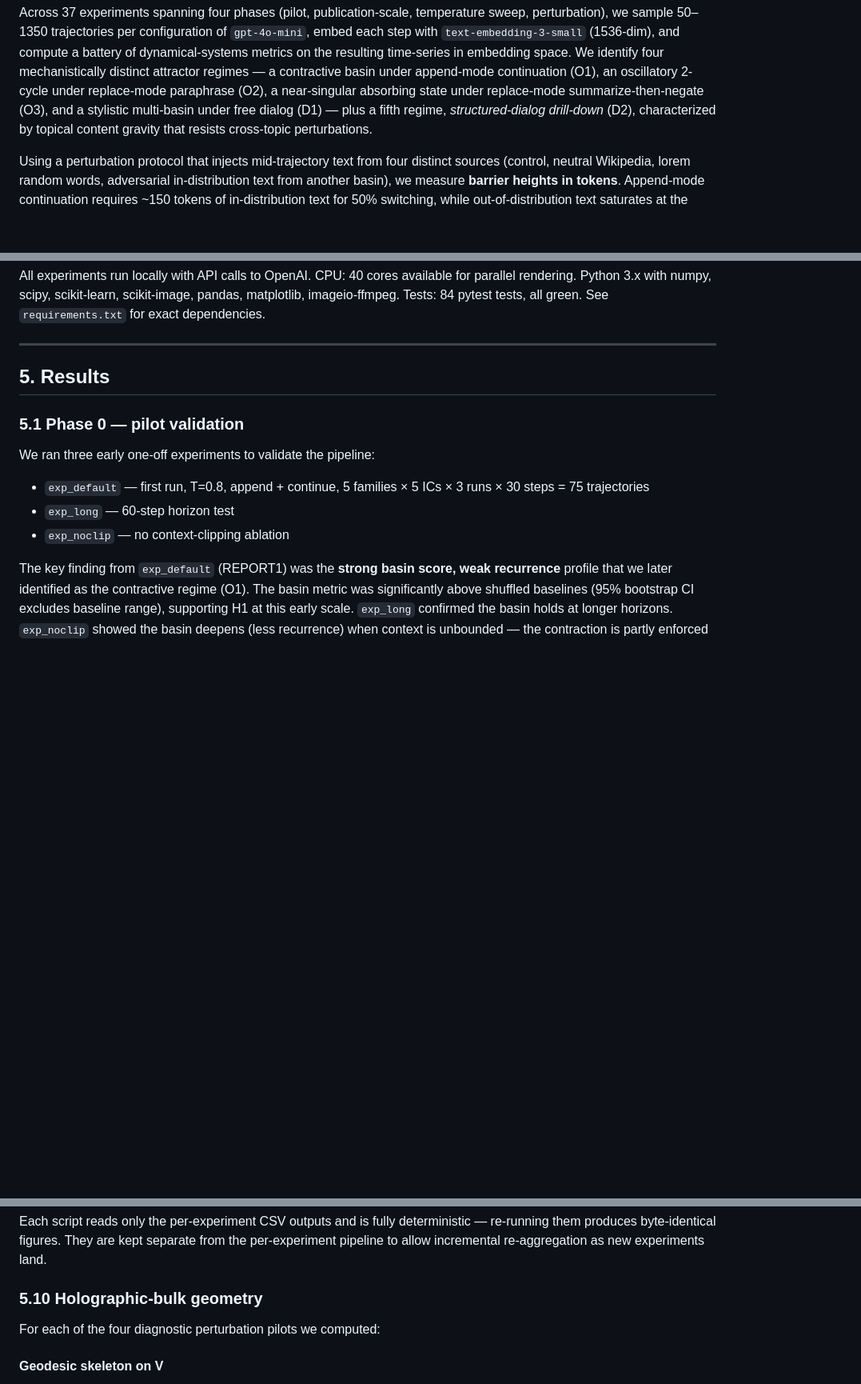
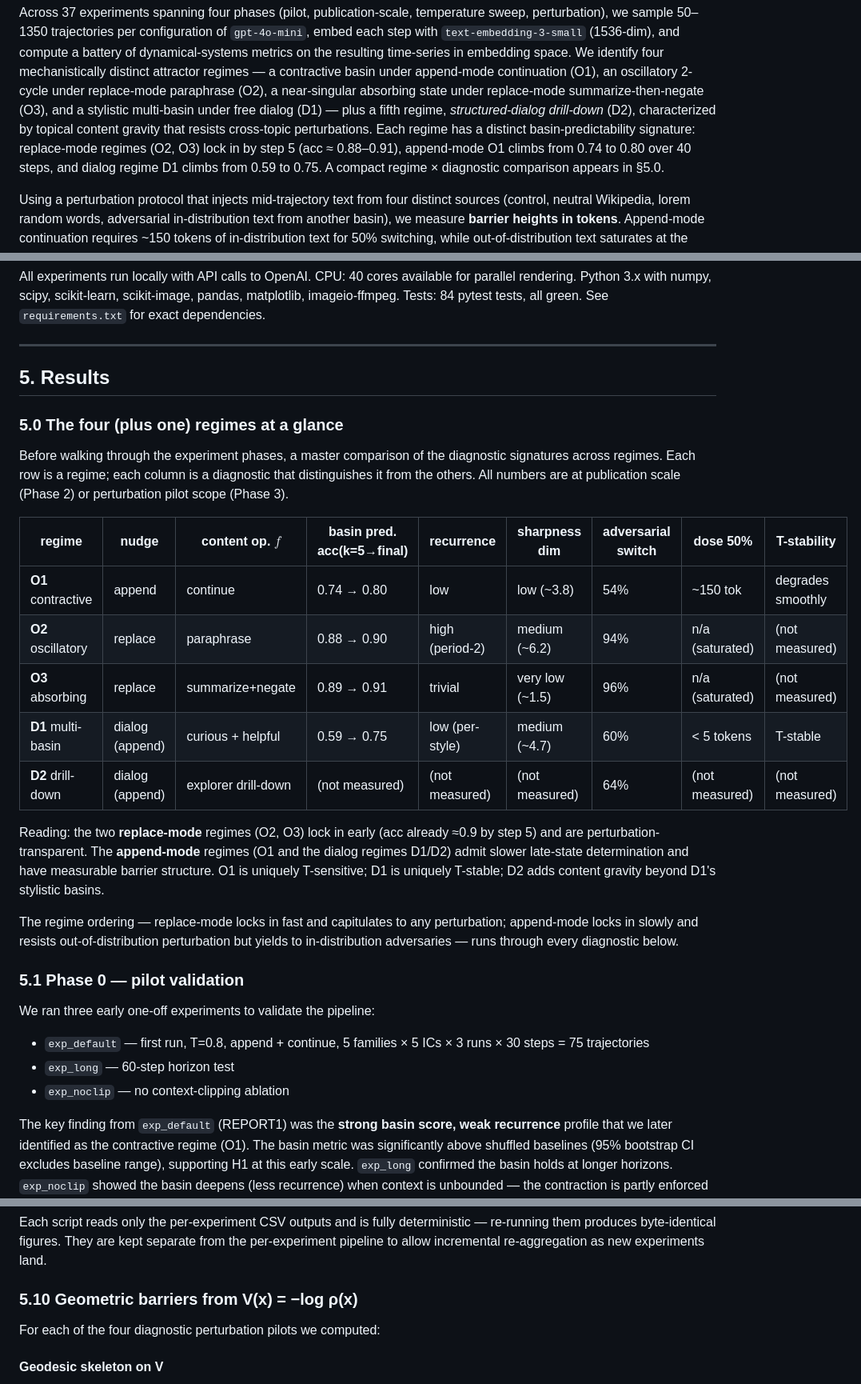
Before and after one commit to kaplan196883/llmattr, a Markdown page: llm_attractor_experiment/ARTICLE.md, 3 parts joined by grey strips. Shown at 80% size. GitHub-like rendering; blank space fills up the shorter version.

```diff
--- a/llm_attractor_experiment/ARTICLE.md
+++ b/llm_attractor_experiment/ARTICLE.md
@@ -22,7 +22,11 @@ contractive basin under append-mode continuation (O1), an oscillatory
 state under replace-mode summarize-then-negate (O3), and a stylistic
 multi-basin under free dialog (D1) — plus a fifth regime,
 *structured-dialog drill-down* (D2), characterized by topical content
-gravity that resists cross-topic perturbations.
+gravity that resists cross-topic perturbations. Each regime has a
+distinct basin-predictability signature: replace-mode regimes (O2,
+O3) lock in by step 5 (acc ≈ 0.88–0.91), append-mode O1 climbs from
+0.74 to 0.80 over 40 steps, and dialog regime D1 climbs from 0.59 to
+0.75. A compact regime × diagnostic comparison appears in §5.0.
 
 Using a perturbation protocol that injects mid-trajectory text from four
 distinct sources (control, neutral Wikipedia, lorem random words,
@@ -1246,6 +1250,34 @@ dependencies.
 
 ## 5. Results
 
+### 5.0 The four (plus one) regimes at a glance
+
+Before walking through the experiment phases, a master comparison
+of the diagnostic signatures across regimes. Each row is a regime;
+each column is a diagnostic that distinguishes it from the others.
+All numbers are at publication scale (Phase 2) or perturbation pilot
+scope (Phase 3).
+
+| regime | nudge | content op. $f$ | basin pred. acc(k=5→final) | recurrence | sharpness dim | adversarial switch | dose 50% | T-stability |
+|---|---|---|---|---|---|---|---|---|
+| **O1** contractive | append | continue | 0.74 → 0.80 | low | low (~3.8) | 54% | ~150 tok | degrades smoothly |
+| **O2** oscillatory | replace | paraphrase | 0.88 → 0.90 | high (period-2) | medium (~6.2) | 94% | n/a (saturated) | (not measured) |
+| **O3** absorbing | replace | summarize+negate | 0.89 → 0.91 | trivial | very low (~1.5) | 96% | n/a (saturated) | (not measured) |
+| **D1** multi-basin | dialog (append) | curious + helpful | 0.59 → 0.75 | low (per-style) | medium (~4.7) | 60% | < 5 tokens | T-stable |
+| **D2** drill-down | dialog (append) | explorer drill-down | (not measured) | (not measured) | (not measured) | 64% | (not measured) | (not measured) |
+
+Reading: the two **replace-mode** regimes (O2, O3) lock in early (acc
+already ≈0.9 by step 5) and are perturbation-transparent. The
+**append-mode** regimes (O1 and the dialog regimes D1/D2) admit
+slower late-state determination and have measurable barrier structure.
+O1 is uniquely T-sensitive; D1 is uniquely T-stable; D2 adds content
+gravity beyond D1's stylistic basins.
+
+The regime ordering — replace-mode locks in fast and capitulates
+to any perturbation; append-mode locks in slowly and resists
+out-of-distribution perturbation but yields to in-distribution
+adversaries — runs through every diagnostic below.
+
 ### 5.1 Phase 0 — pilot validation
 
 We ran three early one-off experiments to validate the pipeline:
@@ -1499,7 +1551,7 @@ deterministic — re-running them produces byte-identical figures. They
 are kept separate from the per-experiment pipeline to allow incremental
 re-aggregation as new experiments land.
 
-### 5.10 Holographic-bulk geometry
+### 5.10 Geometric barriers from V(x) = −log ρ(x)
 
 For each of the four diagnostic perturbation pilots we computed:
 
```
Also changed, not shown: other parts of llm_attractor_experiment/ARTICLE.md (+92 -51 lines).
